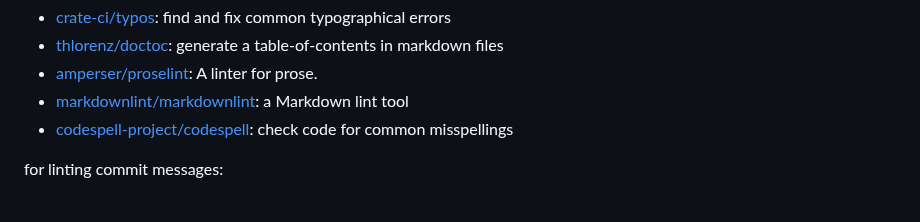
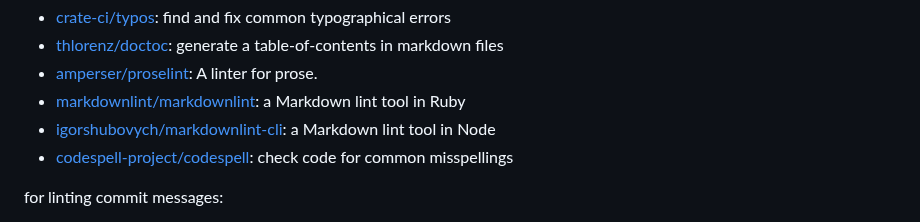
Before and after one commit to pre-commit/pre-commit.com, a Markdown page: sections/hooks.md, the part around one of its changes. Rendered like a GitHub page.

Commit message:
docs: add igorshubovych/markdownlint-cli to hooks page
The current Markdownlint hook is in Ruby.
Mention a popular Node-based one as well.

```diff
--- a/sections/hooks.md
+++ b/sections/hooks.md
@@ -75,7 +75,8 @@ for text / docs / prose:
 - [crate-ci/typos]: find and fix common typographical errors
 - [thlorenz/doctoc]: generate a table-of-contents in markdown files
 - [amperser/proselint]: A linter for prose.
-- [markdownlint/markdownlint]: a Markdown lint tool
+- [markdownlint/markdownlint]: a Markdown lint tool in Ruby
+- [igorshubovych/markdownlint-cli]: a Markdown lint tool in Node
 - [codespell-project/codespell]: check code for common misspellings
 
 [crate-ci/typos]: https://github.com/crate-ci/typos
```
Also changed, not shown: other parts of sections/hooks.md (+1 -0 lines).
